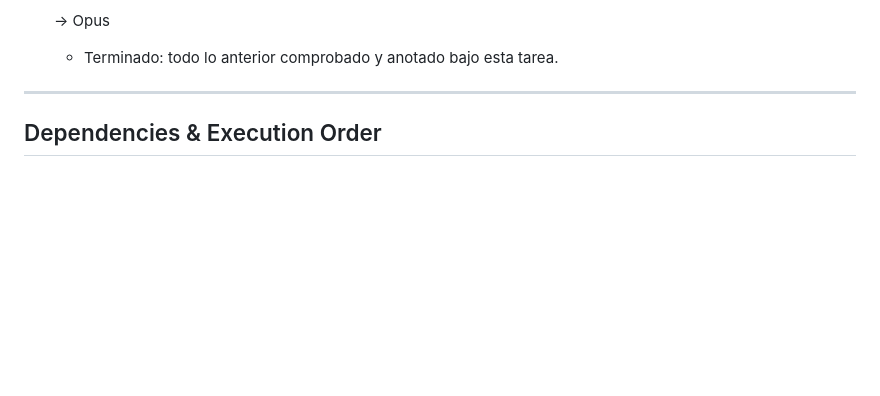
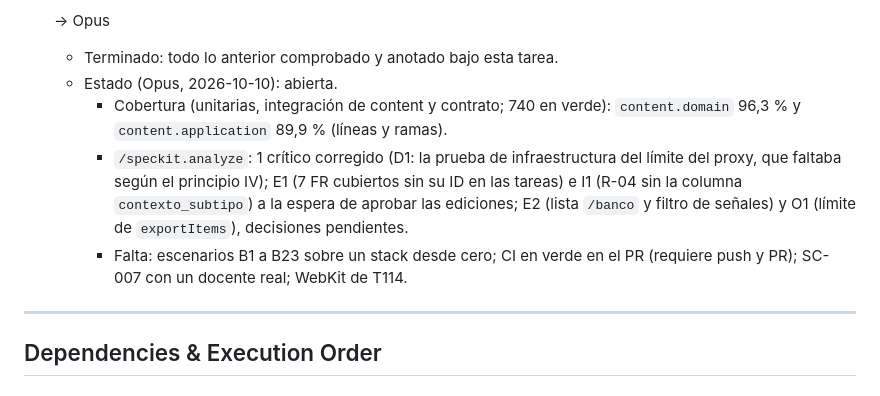
Before and after one commit to mauricioalonso9/saber_uli, a Markdown page: specs/002-banco-items/tasks.md, the part around the change. GitHub-like rendering; blank space fills up the shorter version.

Commit message:
docs(tasks): avance de la validación de punta a punta (T117)
Co-Authored-By: Claude Opus 5.5 <noreply@anthropic.com>

```diff
--- a/specs/002-banco-items/tasks.md
+++ b/specs/002-banco-items/tasks.md
@@ -897,6 +897,10 @@ punta a punta.
 
   → Opus
   - Terminado: todo lo anterior comprobado y anotado bajo esta tarea.
+  - Estado (Opus, 2026-10-10): abierta.
+    - Cobertura (unitarias, integración de content y contrato; 740 en verde): `content.domain` 96,3 % y `content.application` 89,9 % (líneas y ramas).
+    - `/speckit.analyze`: 1 crítico corregido (D1: la prueba de infraestructura del límite del proxy, que faltaba según el principio IV); E1 (7 FR cubiertos sin su ID en las tareas) e I1 (R-04 sin la columna `contexto_subtipo`) a la espera de aprobar las ediciones; E2 (lista `/banco` y filtro de señales) y O1 (límite de `exportItems`), decisiones pendientes.
+    - Falta: escenarios B1 a B23 sobre un stack desde cero; CI en verde en el PR (requiere push y PR); SC-007 con un docente real; WebKit de T114.
 
 ---
 
```
